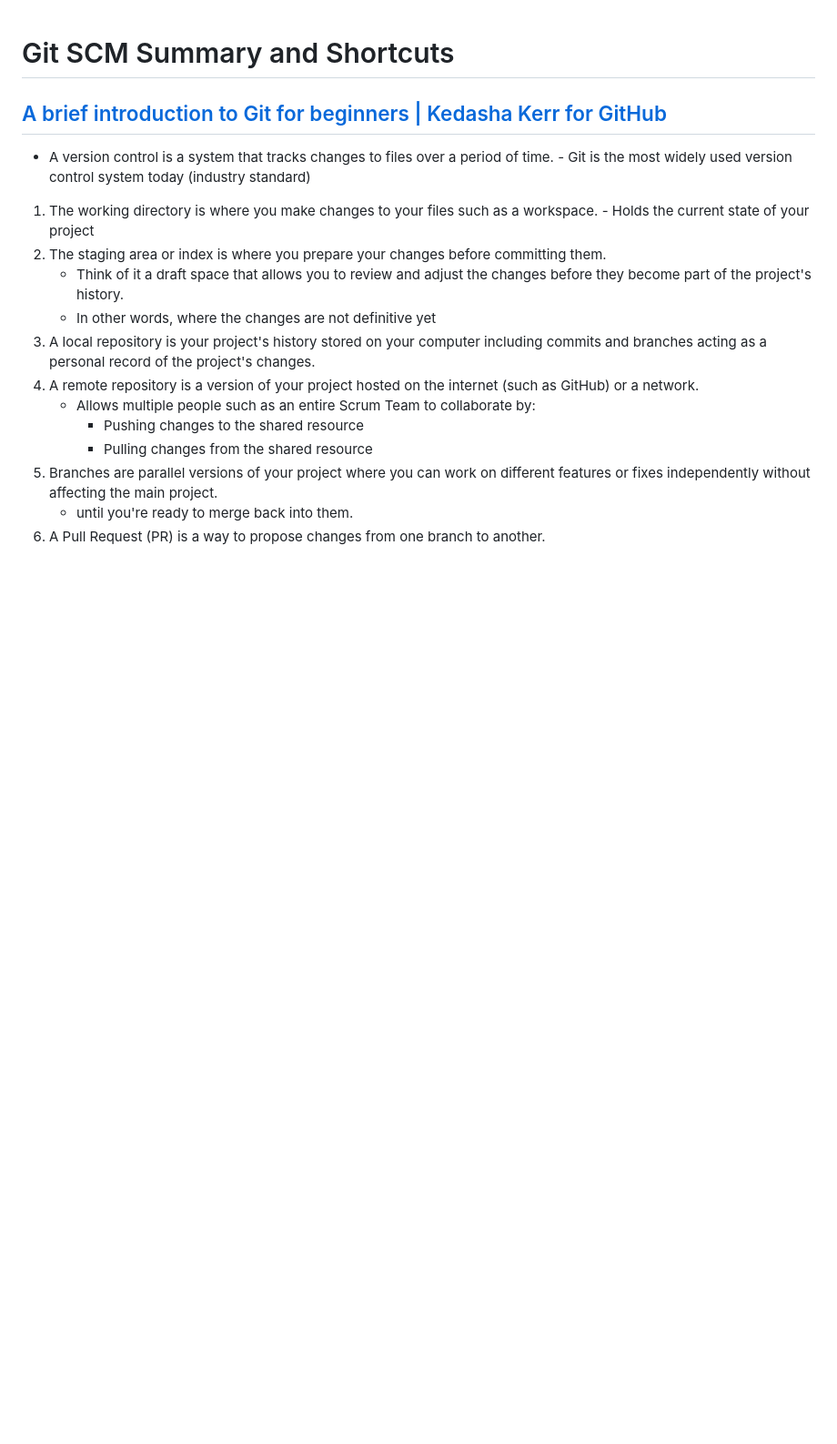
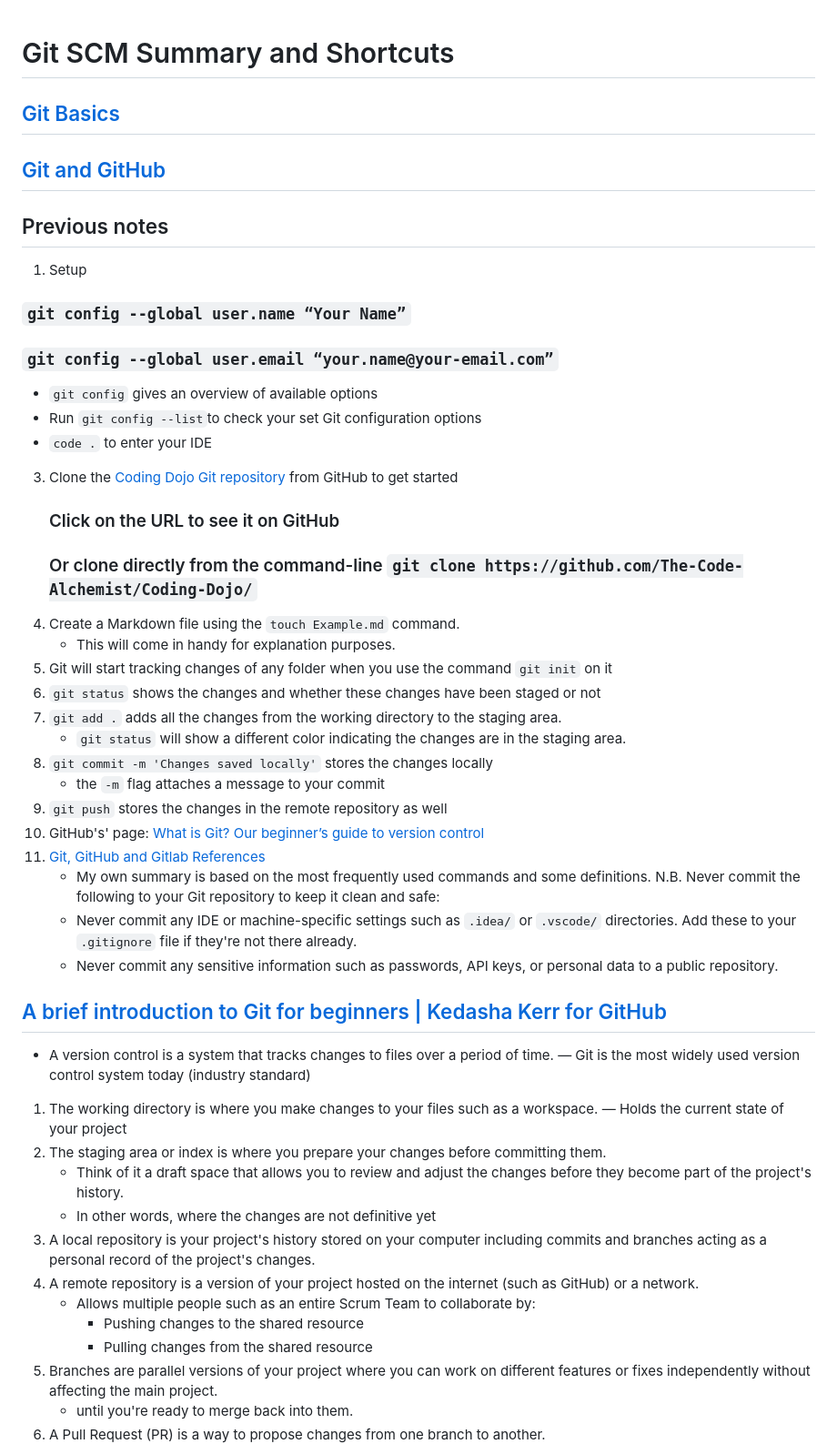
Before and after one commit to The-Code-Alchemist/Coding-Dojo, a Markdown page: Guides on How-to/Git SCM.md, the part around the change printed below. Shown: that part at 91% size. Drawn GitHub-style; blank space fills up the shorter version.

Commit message:
Git SCM.md updated preliminary

```diff
--- a/Guides on How-to/Git SCM.md
+++ b/Guides on How-to/Git SCM.md
@@ -1,9 +1,44 @@
 # Git SCM Summary and Shortcuts
+
+## [Git Basics](https://www.youtube.com/watch?v=SWYqp7iY_Tc)
+## [Git and GitHub](https://www.youtube.com/watch?v=SWYqp7iY_Tc)
+
+## Previous notes
+
+1. Setup
+### `git config --global user.name “Your Name”`
+### `git config --global user.email “your.name@your-email.com”`
+- `git config` gives an overview of available options
+- Run `git config --list`to check your set Git configuration options
+- `code .` to enter your IDE
+
+3. Clone the [Coding Dojo Git repository](https://github.com/The-Code-Alchemist/Coding-Dojo/) from GitHub to get started
+   ### Click on the URL to see it on GitHub
+   ### Or clone directly from the command-line `git clone https://github.com/The-Code-Alchemist/Coding-Dojo/`
+4. Create a Markdown file using the `touch Example.md` command.
+    - This will come in handy for explanation purposes.
+5. Git will start tracking changes of any folder when you use the command `git init` on it
+6. `git status` shows the changes and whether these changes have been staged or not
+7. `git add .` adds all the changes from the working directory to the staging area.
+    - `git status` will show a different color indicating the changes are in the staging area.
+8. `git commit -m 'Changes saved locally'` stores the changes locally
+    - the `-m` flag attaches a message to your commit
+9. `git push` stores the changes in the remote repository as well
+10. GitHub's' page: [What is Git? Our beginner’s guide to version control](https://github.blog/developer-skills/programming-languages-and-frameworks/what-is-git-our-beginners-guide-to-version-control/)
+11. [Git, GitHub and Gitlab References](Guides%20on%20How-to/Git%20SCM.md)
+    - My own summary is based on the most frequently used commands and some definitions.
+      N.B. Never commit the following to your Git repository to keep it clean and safe:
+    - Never commit any IDE or machine-specific settings such as `.idea/` or `.vscode/` directories. Add these to your `.gitignore` file if they're not there already.
+    - Never commit any sensitive information such as passwords, API keys, or personal data to a public repository.
+
+
+
+
 ##  [A brief introduction to Git for beginners | Kedasha Kerr for GitHub](https://www.youtube.com/watch?v=r8jQ9hVA2qs)
    -  A version control is a system that tracks changes to files over a period of time.
-     - Git is the most widely used version control system today (industry standard)
+     — Git is the most widely used version control system today (industry standard)
    1. The working directory is where you make changes to your files such as a workspace.
-     - Holds the current state of your project
+     — Holds the current state of your project
    2. The staging area or index is where you prepare your changes before committing them.
       -  Think of it a draft space that allows you to review and adjust the changes before they become part of the project's history.
         - In other words, where the changes are not definitive yet
```
Also changed, not shown: other parts of Guides on How-to/Git SCM.md (+1 -1 lines).
